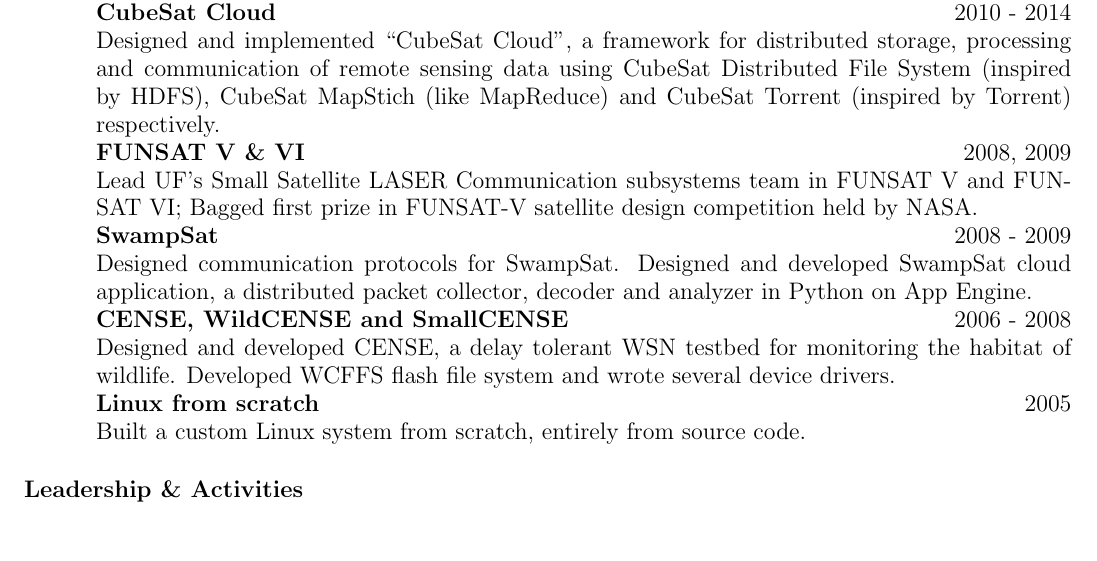
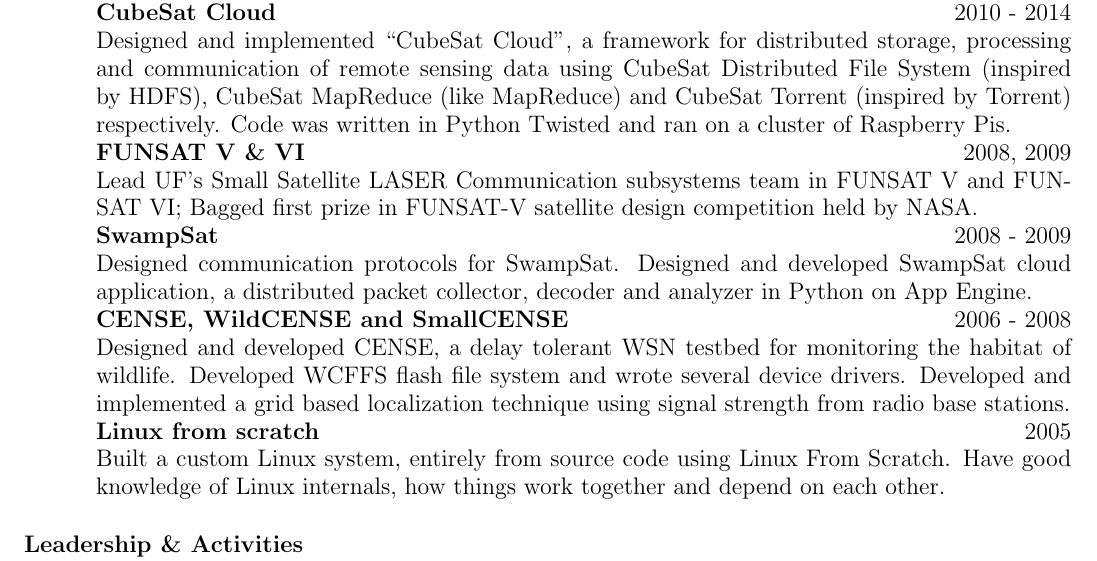
Before and after one commit to obulpathi/resume, a LaTeX CV (Obulpathi.tex): part of page 2 of 2, cut so that both start at the same text, the shorter picture padded with empty space. Compiled offline with pdfLaTeX.

Commit message:
Better explanation of projects

```diff
--- a/Obulpathi.tex
+++ b/Obulpathi.tex
@@ -129,15 +129,15 @@
 \textbf{Bitcoinpy, Boltcoin, Reversecoin and Blockchain analysis} \hfill 2013 - Present\\
 Created Bitcoinpy, a Python implementation of Bitcoin with focus on hackability and modularity. Created Boltcoin cryptocurrency which is highly scalable and offers sub-second secure transactions. Created Reversecoin, the worlds first cryptocurrency with reversible transactions. Performed statistical analysis of Blockchain using Python Pandas.\\
 \textbf{CubeSat Cloud} \hfill 2010 - 2014 \\
-Designed and implemented ``CubeSat Cloud", a framework for distributed storage, processing and communication of remote sensing data using CubeSat Distributed File System (inspired by HDFS), CubeSat MapStich (like MapReduce) and CubeSat Torrent (inspired by Torrent) respectively.\\
+Designed and implemented ``CubeSat Cloud", a framework for distributed storage, processing and communication of remote sensing data using CubeSat Distributed File System (inspired by HDFS), CubeSat MapReduce (like MapReduce) and CubeSat Torrent (inspired by Torrent) respectively. Code was written in Python Twisted and ran on a cluster of Raspberry Pis.\\
 \textbf{FUNSAT V \& VI} \hfill 2008, 2009 \\
 Lead UF's Small Satellite LASER Communication subsystems team in FUNSAT V and FUNSAT VI; Bagged first prize in FUNSAT-V satellite design competition held by NASA.\\
 \textbf{SwampSat} \hfill 2008 - 2009\\
 Designed communication protocols for SwampSat. Designed and developed SwampSat cloud application, a distributed packet collector, decoder and analyzer in Python on App Engine.\\
 \textbf{CENSE, WildCENSE and SmallCENSE} \hfill 2006 - 2008\\
-Designed and developed CENSE, a delay tolerant WSN testbed for monitoring the habitat of wildlife. Developed WCFFS flash file system and wrote several device drivers.\\
+Designed and developed CENSE, a delay tolerant WSN testbed for monitoring the habitat of wildlife. Developed WCFFS flash file system and wrote several device drivers. Developed and implemented a grid based localization technique using signal strength from radio base stations.\\
 \textbf{Linux from scratch} \hfill 2005 \\
-Built a custom Linux system from scratch, entirely from source code.
+Built a custom Linux system, entirely from source code using Linux From Scratch. Have good knowledge of Linux internals, how things work together and depend on each other.
 
 %%
 %% This section could also use more formatting, but looks ok, as is
```
